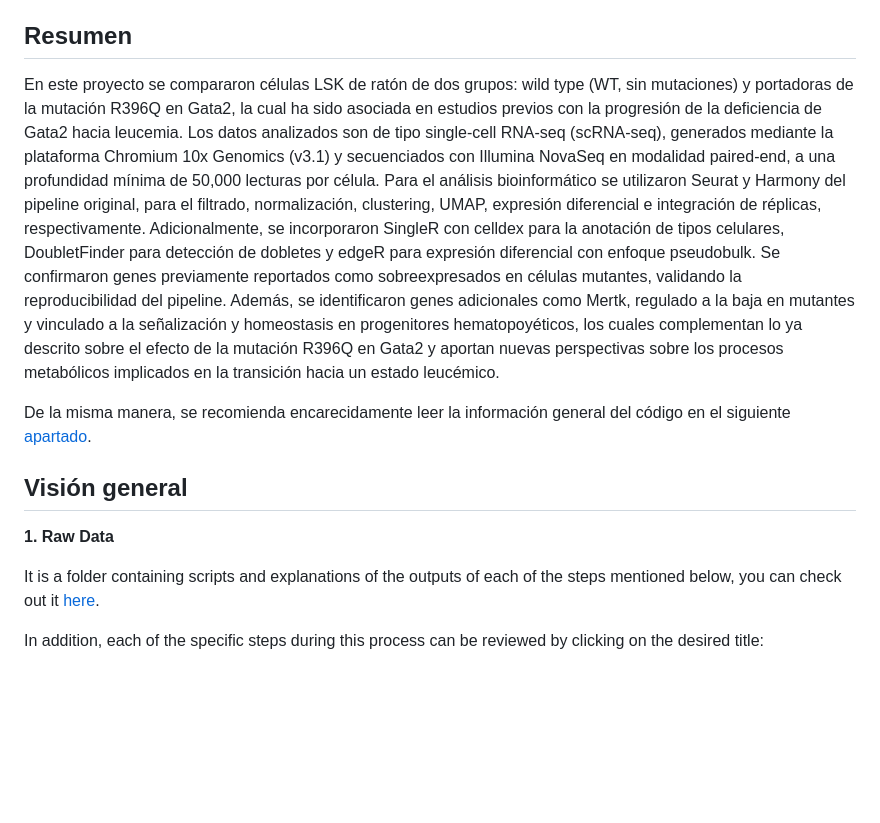
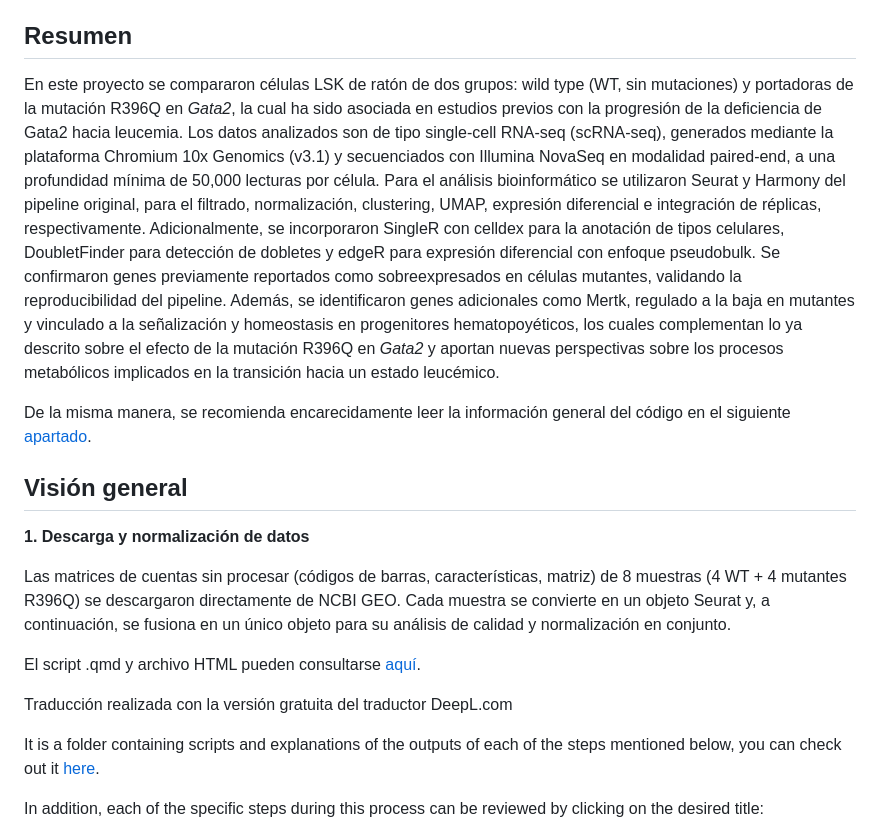
Before and after one commit to arianaresi/scRNA-seq-Analysis, a Markdown page: README.md, the part around the change. GitHub-like rendering; blank space fills up the shorter version.

```diff
--- a/README.md
+++ b/README.md
@@ -18,13 +18,20 @@ Como contexto general del análisis, a continuación se describe el contexto bio
 
 ## Resumen
 
-En este proyecto se compararon células LSK de ratón de dos grupos: wild type (WT, sin mutaciones) y portadoras de la mutación R396Q en Gata2, la cual ha sido asociada en estudios previos con la progresión de la deficiencia de Gata2 hacia leucemia. Los datos analizados son de tipo single-cell RNA-seq (scRNA-seq), generados mediante la plataforma Chromium 10x Genomics (v3.1) y secuenciados con Illumina NovaSeq en modalidad paired-end, a una profundidad mínima de 50,000 lecturas por célula. Para el análisis bioinformático se utilizaron Seurat y Harmony del pipeline original, para el filtrado, normalización, clustering, UMAP, expresión diferencial e integración de réplicas, respectivamente. Adicionalmente, se incorporaron SingleR con celldex para la anotación de tipos celulares, DoubletFinder para detección de dobletes y edgeR para expresión diferencial con enfoque pseudobulk. Se confirmaron genes previamente reportados como sobreexpresados en células mutantes, validando la reproducibilidad del pipeline. Además, se identificaron genes adicionales como Mertk, regulado a la baja en mutantes y vinculado a la señalización y homeostasis en progenitores hematopoyéticos, los cuales complementan lo ya descrito sobre el efecto de la mutación R396Q en Gata2 y aportan nuevas perspectivas sobre los procesos metabólicos implicados en la transición hacia un estado leucémico.
+En este proyecto se compararon células LSK de ratón de dos grupos: wild type (WT, sin mutaciones) y portadoras de la mutación R396Q en *Gata2*, la cual ha sido asociada en estudios previos con la progresión de la deficiencia de Gata2 hacia leucemia. Los datos analizados son de tipo single-cell RNA-seq (scRNA-seq), generados mediante la plataforma Chromium 10x Genomics (v3.1) y secuenciados con Illumina NovaSeq en modalidad paired-end, a una profundidad mínima de 50,000 lecturas por célula. Para el análisis bioinformático se utilizaron Seurat y Harmony del pipeline original, para el filtrado, normalización, clustering, UMAP, expresión diferencial e integración de réplicas, respectivamente. Adicionalmente, se incorporaron SingleR con celldex para la anotación de tipos celulares, DoubletFinder para detección de dobletes y edgeR para expresión diferencial con enfoque pseudobulk. Se confirmaron genes previamente reportados como sobreexpresados en células mutantes, validando la reproducibilidad del pipeline. Además, se identificaron genes adicionales como Mertk, regulado a la baja en mutantes y vinculado a la señalización y homeostasis en progenitores hematopoyéticos, los cuales complementan lo ya descrito sobre el efecto de la mutación R396Q en *Gata2* y aportan nuevas perspectivas sobre los procesos metabólicos implicados en la transición hacia un estado leucémico.
 
 De la misma manera, se recomienda encarecidamente leer la información general del código en el siguiente [apartado](https://github.com/arianaresi/scRNA-seq-Analysis/tree/main/Descripción/InformacionGeneral.qmd).
 
 ## Visión general
 
-**1. Raw Data**
+**1. Descarga y normalización de datos**
+
+Las matrices de cuentas sin procesar (códigos de barras, características, matriz) de 8 muestras (4 WT + 4 mutantes R396Q) se descargaron directamente de NCBI GEO. Cada muestra se convierte en un objeto Seurat y, a continuación, se fusiona en un único objeto para su análisis de calidad y normalización en conjunto.
+
+El script .qmd y archivo HTML pueden consultarse [aquí]().
+
+
+Traducción realizada con la versión gratuita del traductor DeepL.com
 
 It is a folder containing scripts and explanations of the outputs of each of the steps mentioned below, you can check out it [here](https://github.com/arianaresi/RNA-seq-Project/tree/main/Raw%20data).
 
```
